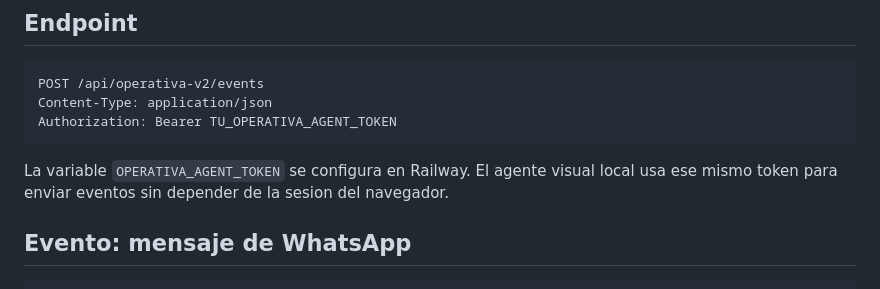
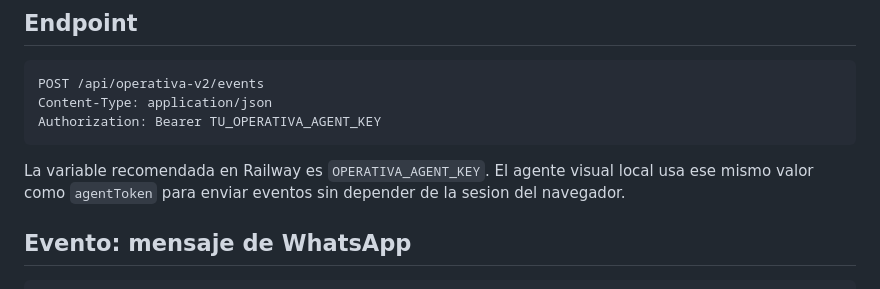
Before and after one commit to raugsm/miweb-2.0, a Markdown page: OPERATIVA_EVENTOS.md, the part around the change. Rendered like a GitHub page.

Commit message:
Rename recommended operativa key variable

````diff
--- a/OPERATIVA_EVENTOS.md
+++ b/OPERATIVA_EVENTOS.md
@@ -9,10 +9,10 @@ La cabina no debe releer todo cada vez. El agente envia solo eventos nuevos y gu
 ```http
 POST /api/operativa-v2/events
 Content-Type: application/json
-Authorization: Bearer TU_OPERATIVA_AGENT_TOKEN
+Authorization: Bearer TU_OPERATIVA_AGENT_KEY
 ```
 
-La variable `OPERATIVA_AGENT_TOKEN` se configura en Railway. El agente visual local usa ese mismo token para enviar eventos sin depender de la sesion del navegador.
+La variable recomendada en Railway es `OPERATIVA_AGENT_KEY`. El agente visual local usa ese mismo valor como `agentToken` para enviar eventos sin depender de la sesion del navegador.
 
 ## Evento: mensaje de WhatsApp
 
````
